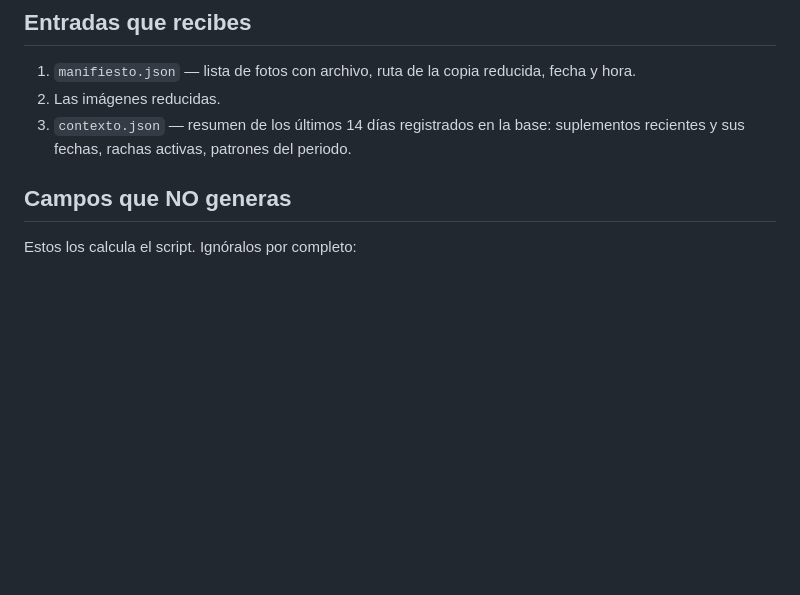
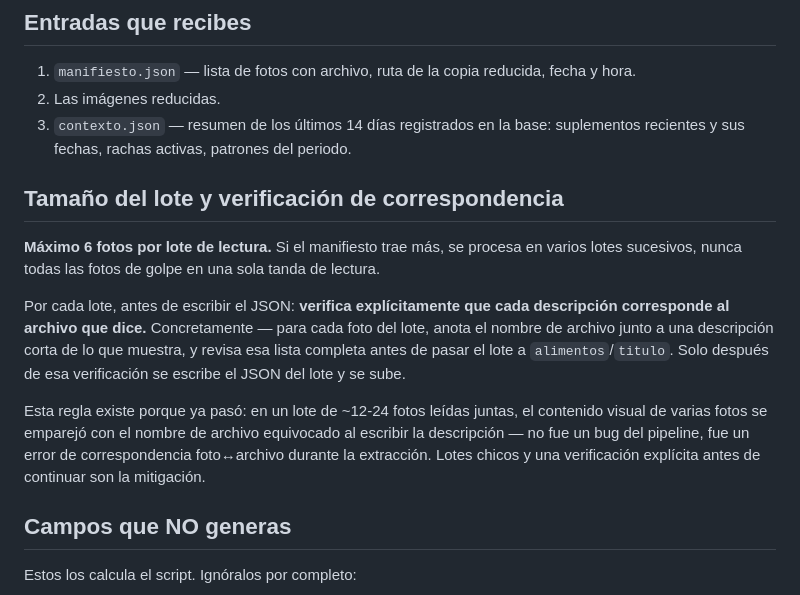
Before and after one commit to FernandoUVC/seguimiento_comidas, a Markdown page: tools/prompt-extraccion.md, the part around the change. Rendered like a GitHub page; blank space fills up the shorter version.

Commit message:
prompt-extraccion: ajuste de tamaño de lote
Co-Authored-By: Claude Sonnet 5 <noreply@anthropic.com>
Claude-Session: https://claude.ai/code/session_01HUmE8NmyxF923DbmKUUxeW

```diff
--- a/tools/prompt-extraccion.md
+++ b/tools/prompt-extraccion.md
@@ -20,6 +20,14 @@ comida en formato JSON.
 2. Las imágenes reducidas.
 3. `contexto.json` — resumen de los últimos 14 días registrados en la base:
    suplementos recientes y sus fechas, rachas activas, patrones del periodo.
+
+## Tamaño del lote y verificación de correspondencia
+
+**Máximo 6 fotos por lote de lectura.** Si el manifiesto trae más, se procesa en varios lotes sucesivos, nunca todas las fotos de golpe en una sola tanda de lectura.
+
+Por cada lote, antes de escribir el JSON: **verifica explícitamente que cada descripción corresponde al archivo que dice.** Concretamente — para cada foto del lote, anota el nombre de archivo junto a una descripción corta de lo que muestra, y revisa esa lista completa antes de pasar el lote a `alimentos`/`titulo`. Solo después de esa verificación se escribe el JSON del lote y se sube.
+
+Esta regla existe porque ya pasó: en un lote de ~12-24 fotos leídas juntas, el contenido visual de varias fotos se emparejó con el nombre de archivo equivocado al escribir la descripción — no fue un bug del pipeline, fue un error de correspondencia foto↔archivo durante la extracción. Lotes chicos y una verificación explícita antes de continuar son la mitigación.
 
 ## Campos que NO generas
 
```
